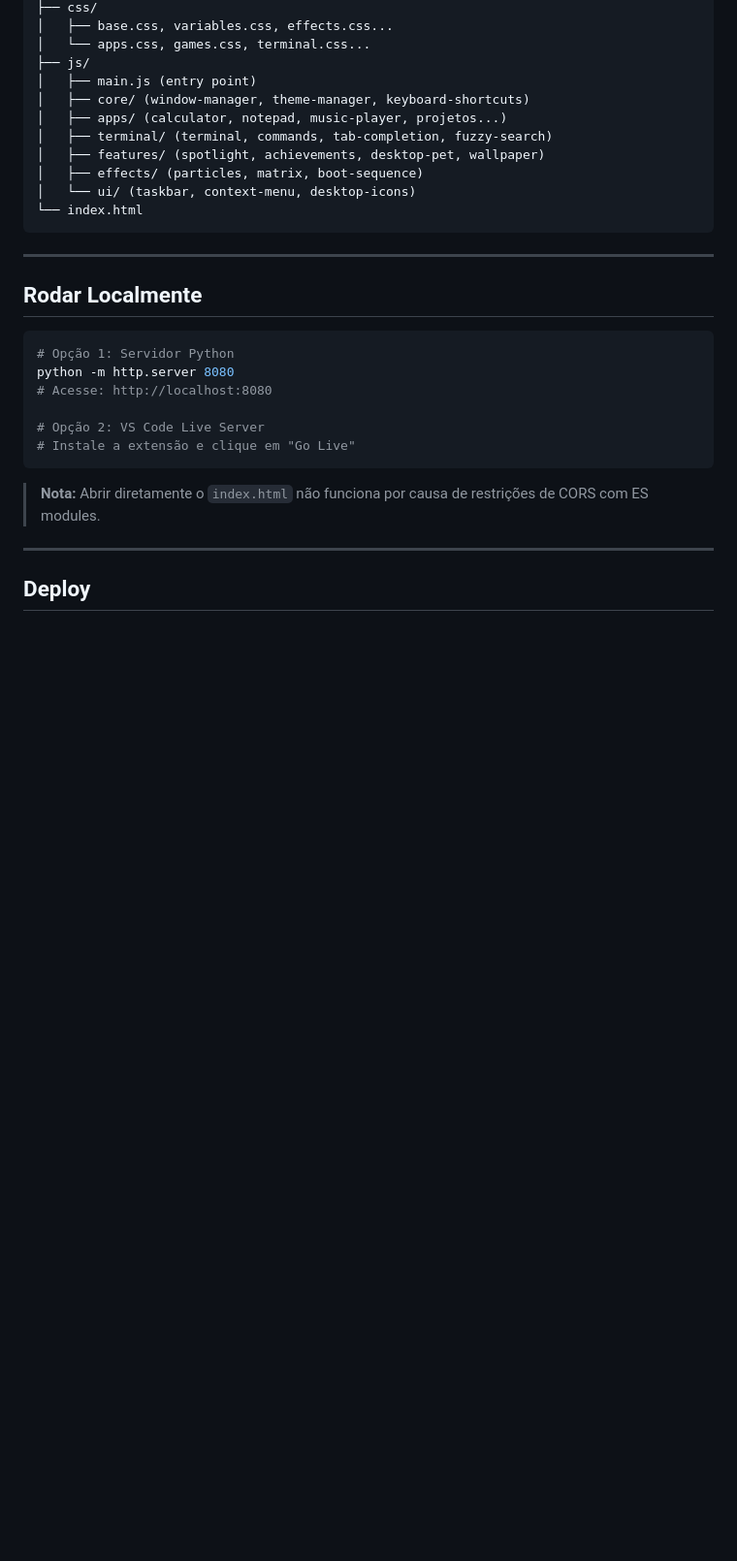
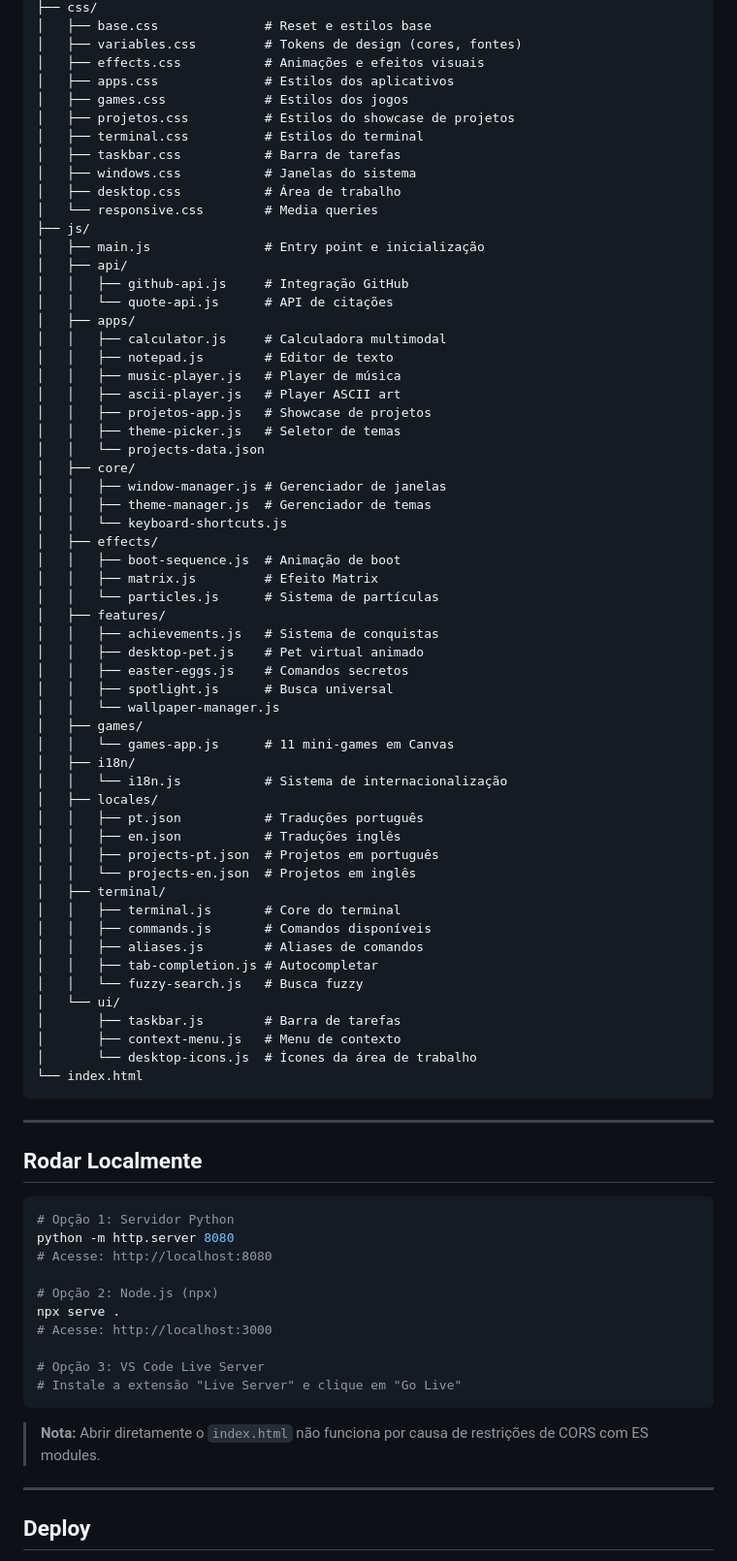
Before and after one commit to ShybaPsY/ShybaPsY.github.io, a Markdown page: README.md, the part around one of its changes. Shown at 97% size. Rendered like a GitHub page; blank space fills up the shorter version.

````diff
--- a/README.md
+++ b/README.md
@@ -65,14 +80,61 @@ Snake, Pong, Tetris, Breakout, Space Invaders, Asteroids, Dino Run, 2048, Flappy
 ├── css/
-│   ├── base.css, variables.css, effects.css...
-│   └── apps.css, games.css, terminal.css...
+│   ├── base.css              # Reset e estilos base
+│   ├── variables.css         # Tokens de design (cores, fontes)
+│   ├── effects.css           # Animações e efeitos visuais
+│   ├── apps.css              # Estilos dos aplicativos
+│   ├── games.css             # Estilos dos jogos
+│   ├── projetos.css          # Estilos do showcase de projetos
+│   ├── terminal.css          # Estilos do terminal
+│   ├── taskbar.css           # Barra de tarefas
+│   ├── windows.css           # Janelas do sistema
+│   ├── desktop.css           # Área de trabalho
+│   └── responsive.css        # Media queries
 ├── js/
-│   ├── main.js (entry point)
-│   ├── core/ (window-manager, theme-manager, keyboard-shortcuts)
-│   ├── apps/ (calculator, notepad, music-player, projetos...)
-│   ├── terminal/ (terminal, commands, tab-completion, fuzzy-search)
-│   ├── features/ (spotlight, achievements, desktop-pet, wallpaper)
-│   ├── effects/ (particles, matrix, boot-sequence)
-│   └── ui/ (taskbar, context-menu, desktop-icons)
+│   ├── main.js               # Entry point e inicialização
+│   ├── api/
+│   │   ├── github-api.js     # Integração GitHub
+│   │   └── quote-api.js      # API de citações
+│   ├── apps/
+│   │   ├── calculator.js     # Calculadora multimodal
+│   │   ├── notepad.js        # Editor de texto
+│   │   ├── music-player.js   # Player de música
+│   │   ├── ascii-player.js   # Player ASCII art
+│   │   ├── projetos-app.js   # Showcase de projetos
+│   │   ├── theme-picker.js   # Seletor de temas
+│   │   └── projects-data.json
+│   ├── core/
+│   │   ├── window-manager.js # Gerenciador de janelas
+│   │   ├── theme-manager.js  # Gerenciador de temas
+│   │   └── keyboard-shortcuts.js
+│   ├── effects/
+│   │   ├── boot-sequence.js  # Animação de boot
+│   │   ├── matrix.js         # Efeito Matrix
+│   │   └── particles.js      # Sistema de partículas
+│   ├── features/
+│   │   ├── achievements.js   # Sistema de conquistas
+│   │   ├── desktop-pet.js    # Pet virtual animado
+│   │   ├── easter-eggs.js    # Comandos secretos
+│   │   ├── spotlight.js      # Busca universal
+│   │   └── wallpaper-manager.js
+│   ├── games/
+│   │   └── games-app.js      # 11 mini-games em Canvas
+│   ├── i18n/
+│   │   └── i18n.js           # Sistema de internacionalização
+│   ├── locales/
+│   │   ├── pt.json           # Traduções português
+│   │   ├── en.json           # Traduções inglês
+│   │   ├── projects-pt.json  # Projetos em português
+│   │   └── projects-en.json  # Projetos em inglês
+│   ├── terminal/
+│   │   ├── terminal.js       # Core do terminal
+│   │   ├── commands.js       # Comandos disponíveis
+│   │   ├── aliases.js        # Aliases de comandos
+│   │   ├── tab-completion.js # Autocompletar
+│   │   └── fuzzy-search.js   # Busca fuzzy
+│   └── ui/
+│       ├── taskbar.js        # Barra de tarefas
+│       ├── context-menu.js   # Menu de contexto
+│       └── desktop-icons.js  # Ícones da área de trabalho
 └── index.html
 ```
 
@@ -85,8 +147,12 @@ Snake, Pong, Tetris, Breakout, Space Invaders, Asteroids, Dino Run, 2048, Flappy
 python -m http.server 8080
 # Acesse: http://localhost:8080
 
-# Opção 2: VS Code Live Server
-# Instale a extensão e clique em "Go Live"
+# Opção 2: Node.js (npx)
+npx serve .
+# Acesse: http://localhost:3000
+
+# Opção 3: VS Code Live Server
+# Instale a extensão "Live Server" e clique em "Go Live"
 ```
 
 > **Nota:** Abrir diretamente o `index.html` não funciona por causa de restrições de CORS com ES modules.
````
Also changed, not shown: other parts of README.md (+56 -28 lines), LICENSE.md (added, +134 -0 lines).
